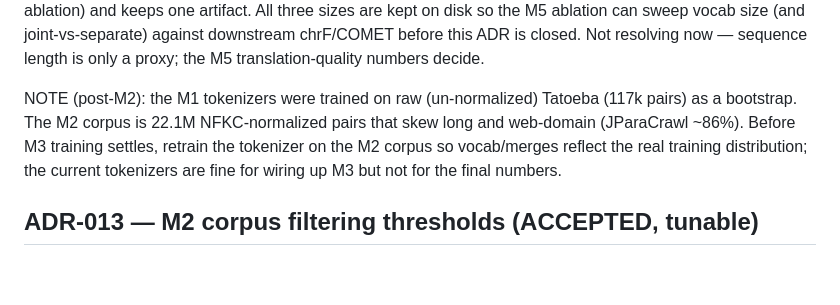
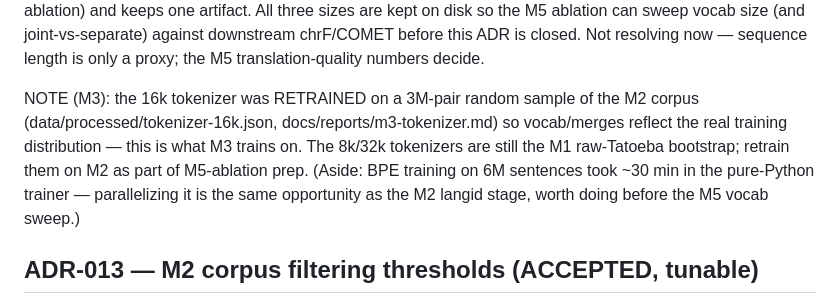
Before and after one commit to jakequist/kanjiland-og, a Markdown page: docs/DECISIONS.md, the part around the change. Rendered like a GitHub page; blank space fills up the shorter version.

```diff
--- a/docs/DECISIONS.md
+++ b/docs/DECISIONS.md
@@ -102,12 +102,13 @@ vocab size (and joint-vs-separate) against downstream chrF/COMET before this
 ADR is closed. Not resolving now — sequence length is only a proxy; the M5
 translation-quality numbers decide.
 
-NOTE (post-M2): the M1 tokenizers were trained on raw (un-normalized) Tatoeba
-(117k pairs) as a bootstrap. The M2 corpus is 22.1M NFKC-normalized pairs that
-skew long and web-domain (JParaCrawl ~86%). Before M3 training settles, retrain
-the tokenizer on the M2 corpus so vocab/merges reflect the real training
-distribution; the current tokenizers are fine for wiring up M3 but not for the
-final numbers.
+NOTE (M3): the 16k tokenizer was RETRAINED on a 3M-pair random sample of the M2
+corpus (data/processed/tokenizer-16k.json, docs/reports/m3-tokenizer.md) so
+vocab/merges reflect the real training distribution — this is what M3 trains on.
+The 8k/32k tokenizers are still the M1 raw-Tatoeba bootstrap; retrain them on M2
+as part of M5-ablation prep. (Aside: BPE training on 6M sentences took ~30 min
+in the pure-Python trainer — parallelizing it is the same opportunity as the M2
+langid stage, worth doing before the M5 vocab sweep.)
 
 ## ADR-013 — M2 corpus filtering thresholds (ACCEPTED, tunable)
 The parallel corpus (KFTT, JESC, Tatoeba, JParaCrawl) is cleaned by a funnel
```
Also changed, not shown: docs/ROADMAP.md (+5 -1 lines), docs/reports/m3-model.md (added, +59 -0 lines).
